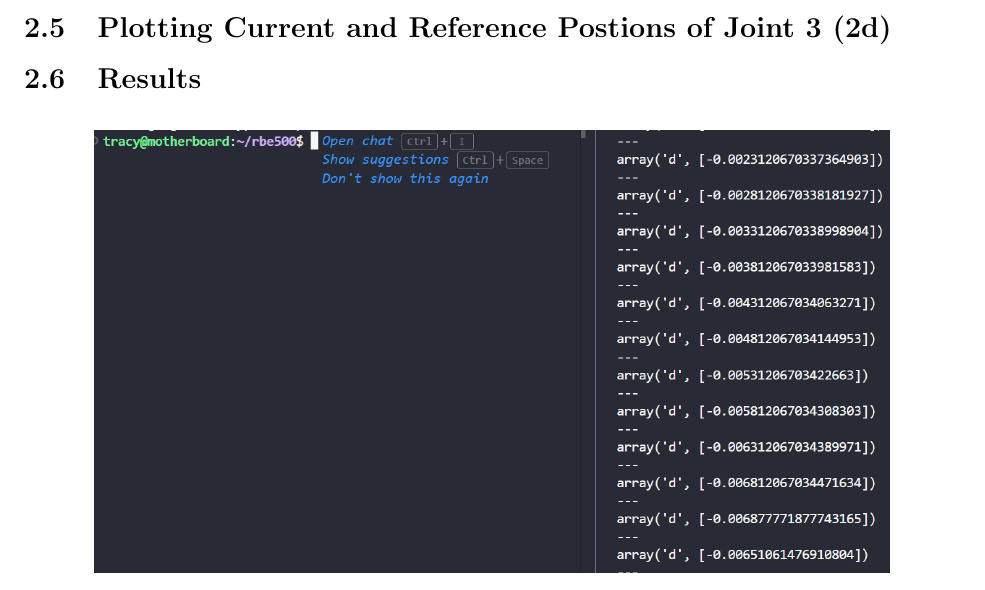
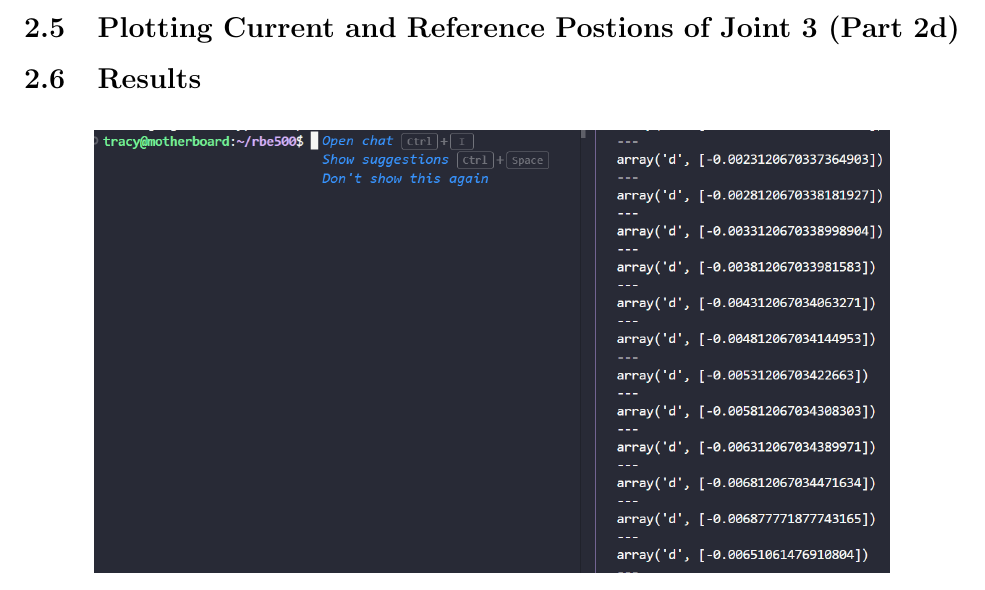
Before and after one commit to tdyang/rbe500, a LaTeX problem sheet (project_assignments/pa2/pa2.tex): part of page 6 of 7, cut so that both start at the same text. Compiled offline with pdfLaTeX.

Commit message:
Update pa2.tex

```diff
--- a/project_assignments/pa2/pa2.tex
+++ b/project_assignments/pa2/pa2.tex
@@ -283,7 +283,7 @@ ros2 service call /scara/set_joint3_position \
     scara_ik/srv/SetJointPosition "{position: 0.2}"
 \end{lstlisting}
 
-\subsection{Plotting Current and Reference Postions of Joint 3 (2d)}
+\subsection{Plotting Current and Reference Postions of Joint 3 (Part 2d)}
 
 \subsection{Results}
 
```
